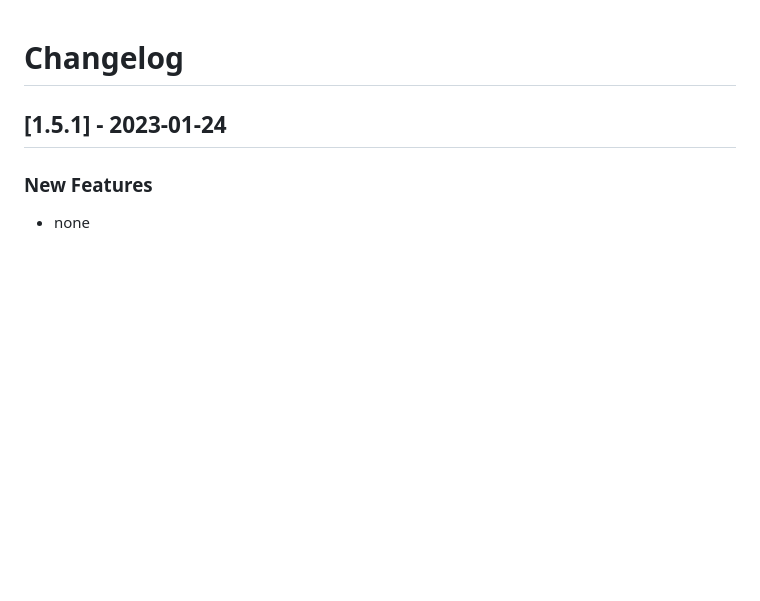
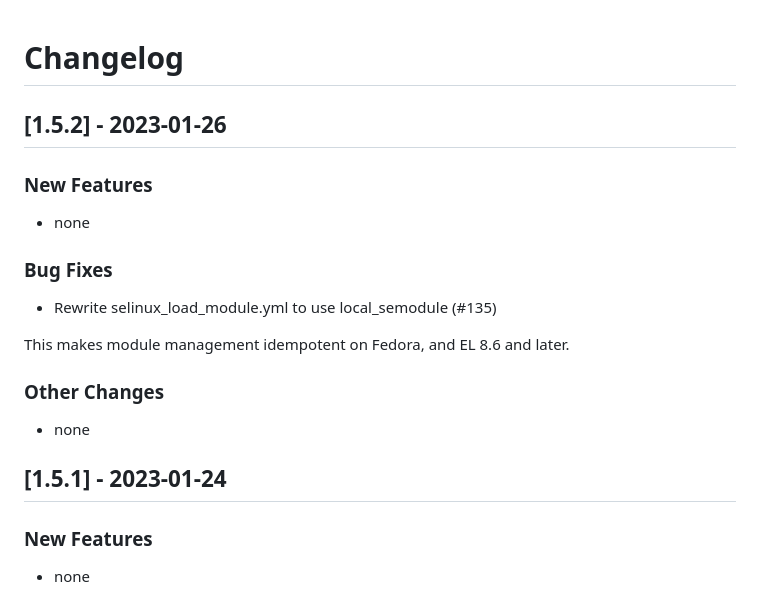
Before and after one commit to linux-system-roles/selinux, a Markdown page: CHANGELOG.md, the part around the change. Drawn GitHub-style; blank space fills up the shorter version.

Commit message:
Version 1.5.2 - CHANGELOG.md [citest skip] (#141)
[1.5.2] - 2023-01-26
--------------------

### New Features

- none

### Bug Fixes

- Rewrite selinux_load_module.yml to use local_semodule  (#135)

This makes module management idempotent on Fedora, and EL 8.6
and later.

### Other Changes

- none

Signed-off-by: Rich Megginson <rmeggins@redhat.com>

Signed-off-by: Rich Megginson <rmeggins@redhat.com>

```diff
--- a/CHANGELOG.md
+++ b/CHANGELOG.md
@@ -1,5 +1,23 @@
 Changelog
 =========
+
+[1.5.2] - 2023-01-26
+--------------------
+
+### New Features
+
+- none
+
+### Bug Fixes
+
+- Rewrite selinux_load_module.yml to use local_semodule  (#135)
+
+This makes module management idempotent on Fedora, and EL 8.6
+and later.
+
+### Other Changes
+
+- none
 
 [1.5.1] - 2023-01-24
 --------------------
```
